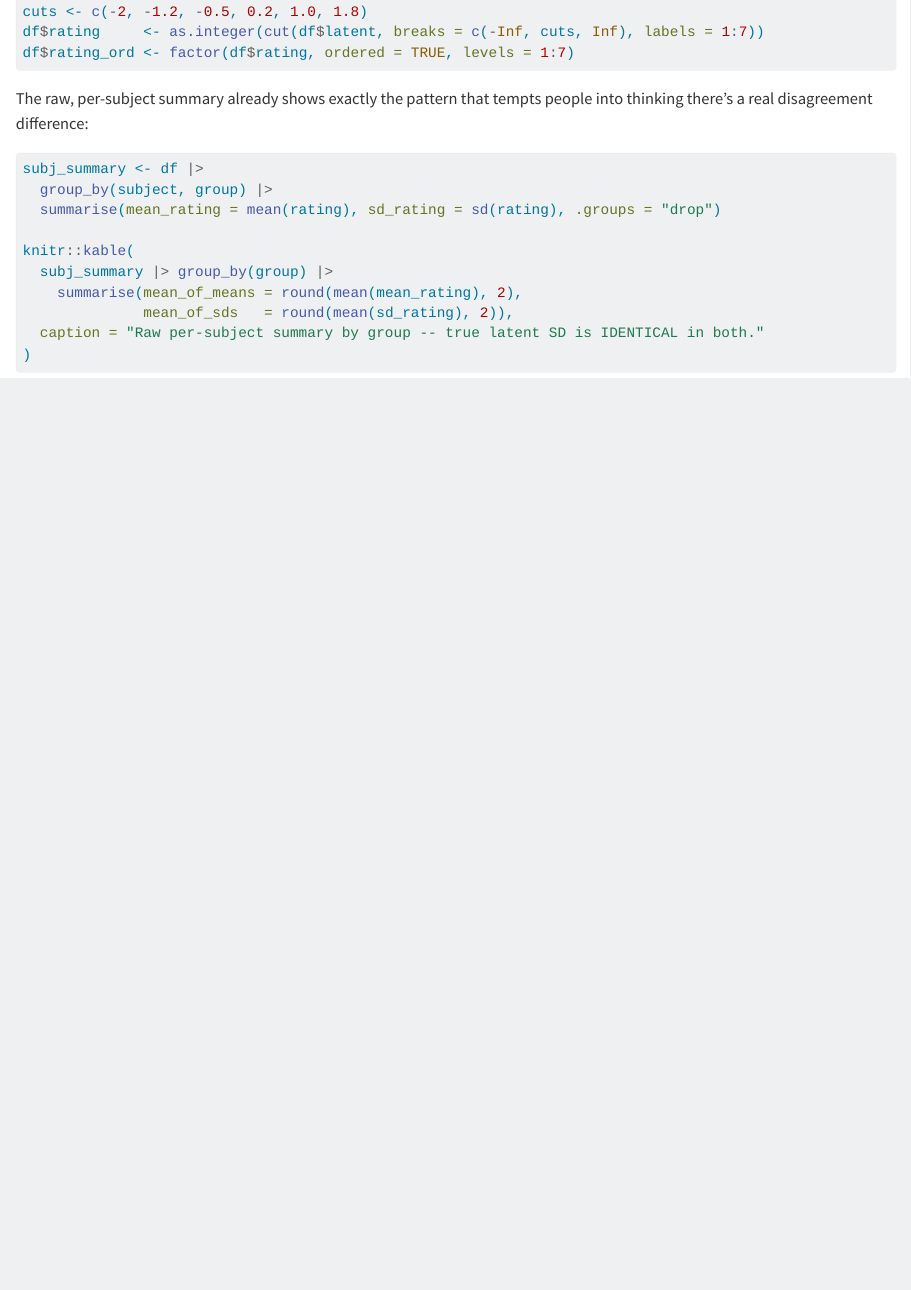
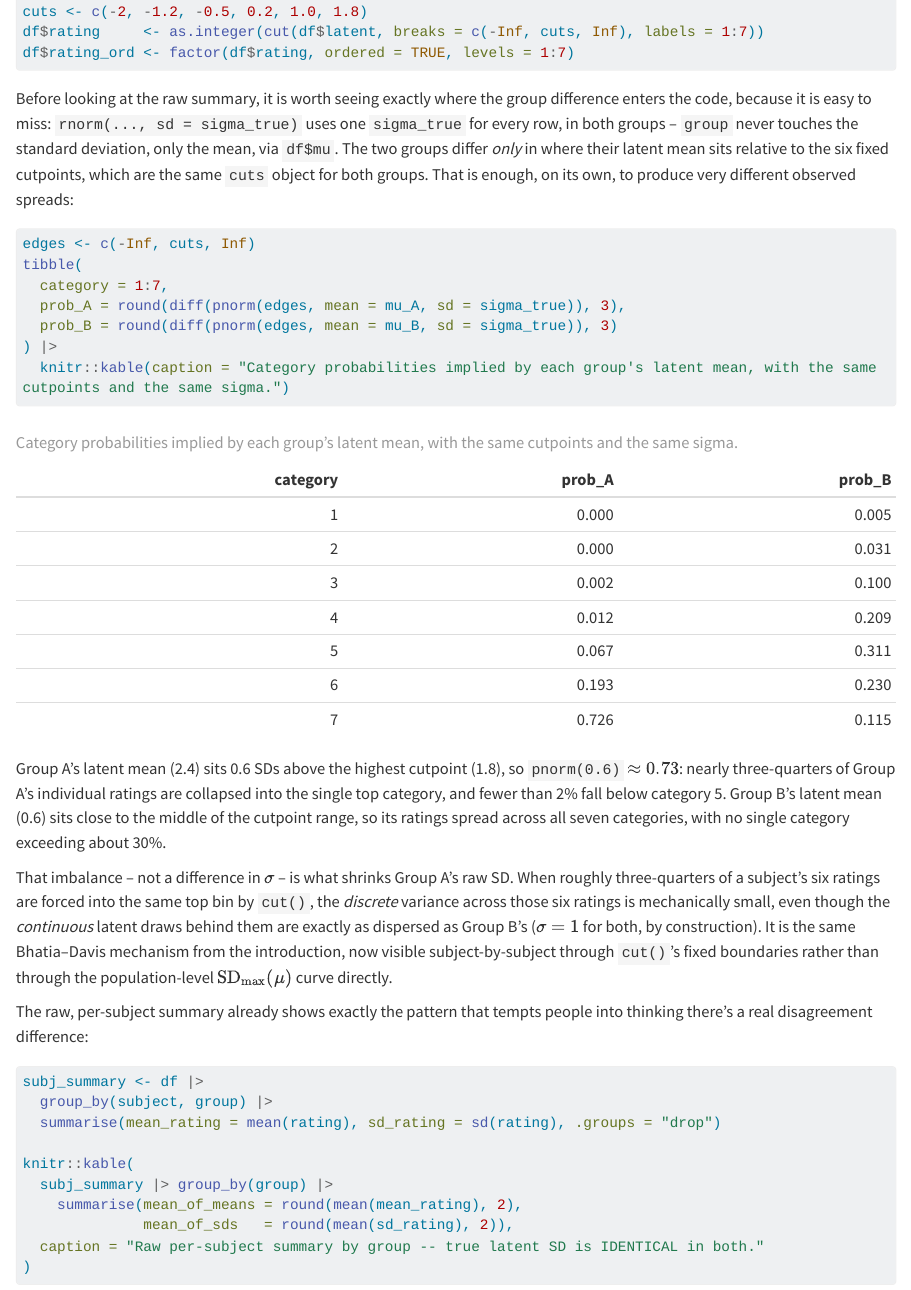
Before and after one commit to xiangao/blog_book, a Quarto document (likert-scale-variance.qmd): the page in a window 1100 px wide, from 5600 px down. Rendered offline with R 4.5, knitr and Pandoc in place of Quarto, with nearby package versions; some code elsewhere in the file could not run offline; long lines of code are wrapped.

Commit message:
Likert-scale-variance: show discretization mechanism behind sec 37.4 raw-SD gap
Adds a code chunk computing each group's per-category probabilities from
the shared cutpoints, making explicit why identical latent sigma produces
different raw SDs: Group A's mean sits above the top cutpoint, so ~73% of
its ratings collapse into the single top bin.

Co-Authored-By: Claude Sonnet 5 <noreply@anthropic.com>

````diff
--- a/likert-scale-variance.qmd
+++ b/likert-scale-variance.qmd
@@ -308,6 +308,46 @@ df$rating     <- as.integer(cut(df$latent, breaks = c(-Inf, cuts, Inf), labels =
 df$rating_ord <- factor(df$rating, ordered = TRUE, levels = 1:7)
 ```
 
+Before looking at the raw summary, it is worth seeing exactly where the
+group difference enters the code, because it is easy to miss: `rnorm(...,
+sd = sigma_true)` uses one `sigma_true` for every row, in both groups --
+`group` never touches the standard deviation, only the mean, via `df$mu`.
+The two groups differ *only* in where their latent mean sits relative to
+the six fixed cutpoints, which are the same `cuts` object for both groups.
+That is enough, on its own, to produce very different observed spreads:
+
+```{r}
+#| label: category-probs
+#| echo: true
+#| message: false
+#| warning: false
+
+edges <- c(-Inf, cuts, Inf)
+tibble(
+  category = 1:7,
+  prob_A = round(diff(pnorm(edges, mean = mu_A, sd = sigma_true)), 3),
+  prob_B = round(diff(pnorm(edges, mean = mu_B, sd = sigma_true)), 3)
+) |>
+  knitr::kable(caption = "Category probabilities implied by each group's latent mean, with the same cutpoints and the same sigma.")
+```
+
+Group A's latent mean (2.4) sits 0.6 SDs above the highest cutpoint (1.8),
+so `pnorm(0.6)` $\approx 0.73$: nearly three-quarters of Group A's
+individual ratings are collapsed into the single top category, and fewer
+than 2% fall below category 5. Group B's latent mean (0.6) sits close to
+the middle of the cutpoint range, so its ratings spread across all seven
+categories, with no single category exceeding about 30%.
+
+That imbalance -- not a difference in $\sigma$ -- is what shrinks Group A's
+raw SD. When roughly three-quarters of a subject's six ratings are forced
+into the same top bin by `cut()`, the *discrete* variance across those six
+ratings is mechanically small, even though the *continuous* latent draws
+behind them are exactly as dispersed as Group B's ($\sigma=1$ for both,
+by construction). It is the same Bhatia--Davis mechanism from the
+introduction, now visible subject-by-subject through `cut()`'s fixed
+boundaries rather than through the population-level $\text{SD}_{\max}(\mu)$
+curve directly.
+
 The raw, per-subject summary already shows exactly the pattern that tempts
 people into thinking there's a real disagreement difference:
 
````
Also changed, not shown: 4 other files.
